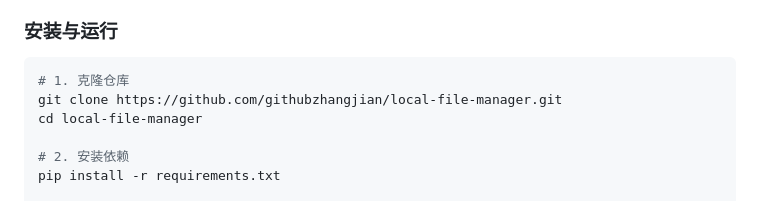
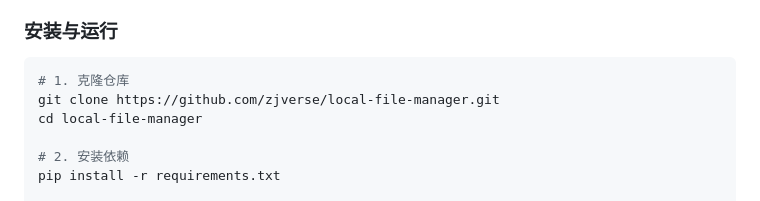
Before and after one commit to zjverse/local-file-manager, a Markdown page: README.md, the part around the change. Drawn GitHub-style.

Commit message:
fix: correct repo URL in README

````diff
--- a/README.md
+++ b/README.md
@@ -47,7 +47,7 @@ Mac 的访达（Finder）对很多从 Windows/Linux 转过来的用户来说，
 
 ```bash
 # 1. 克隆仓库
-git clone https://github.com/githubzhangjian/local-file-manager.git
+git clone https://github.com/zjverse/local-file-manager.git
 cd local-file-manager
 
 # 2. 安装依赖
````
